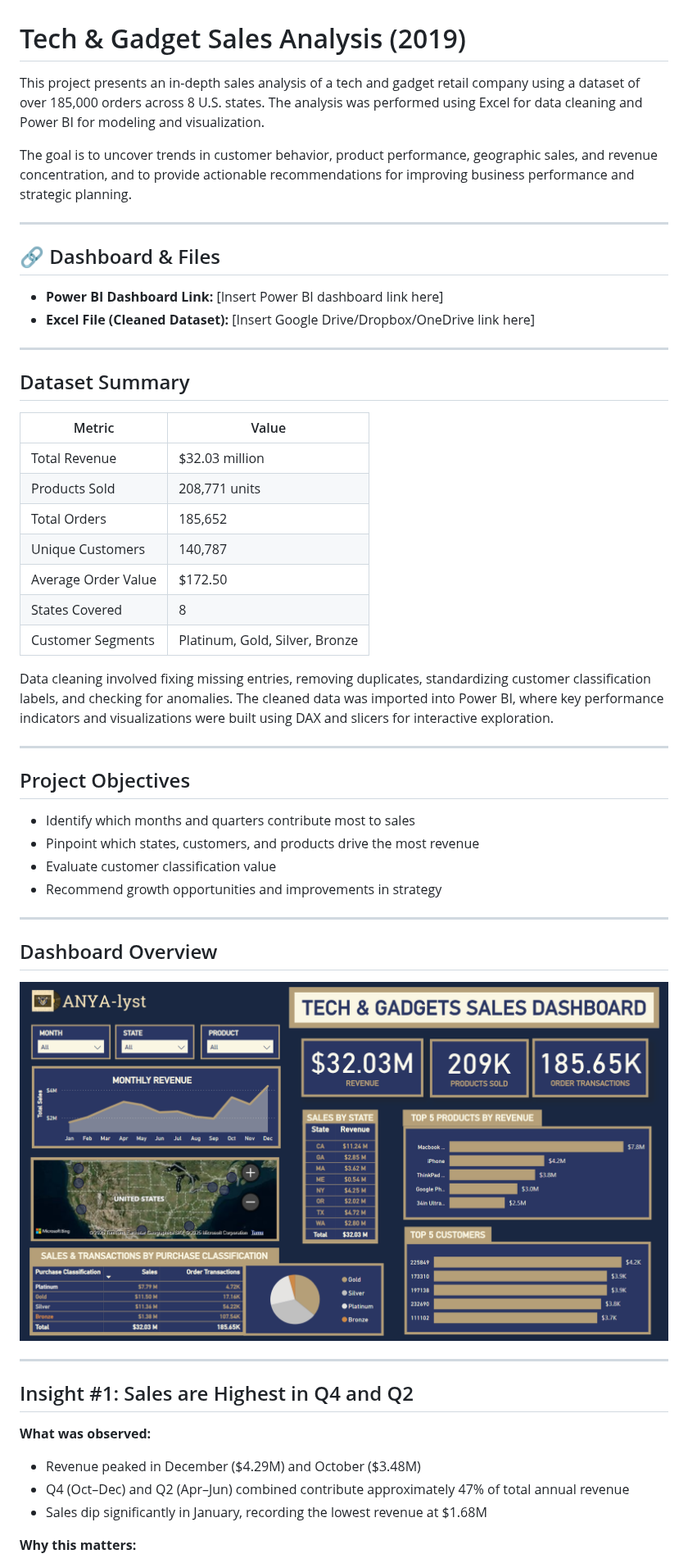
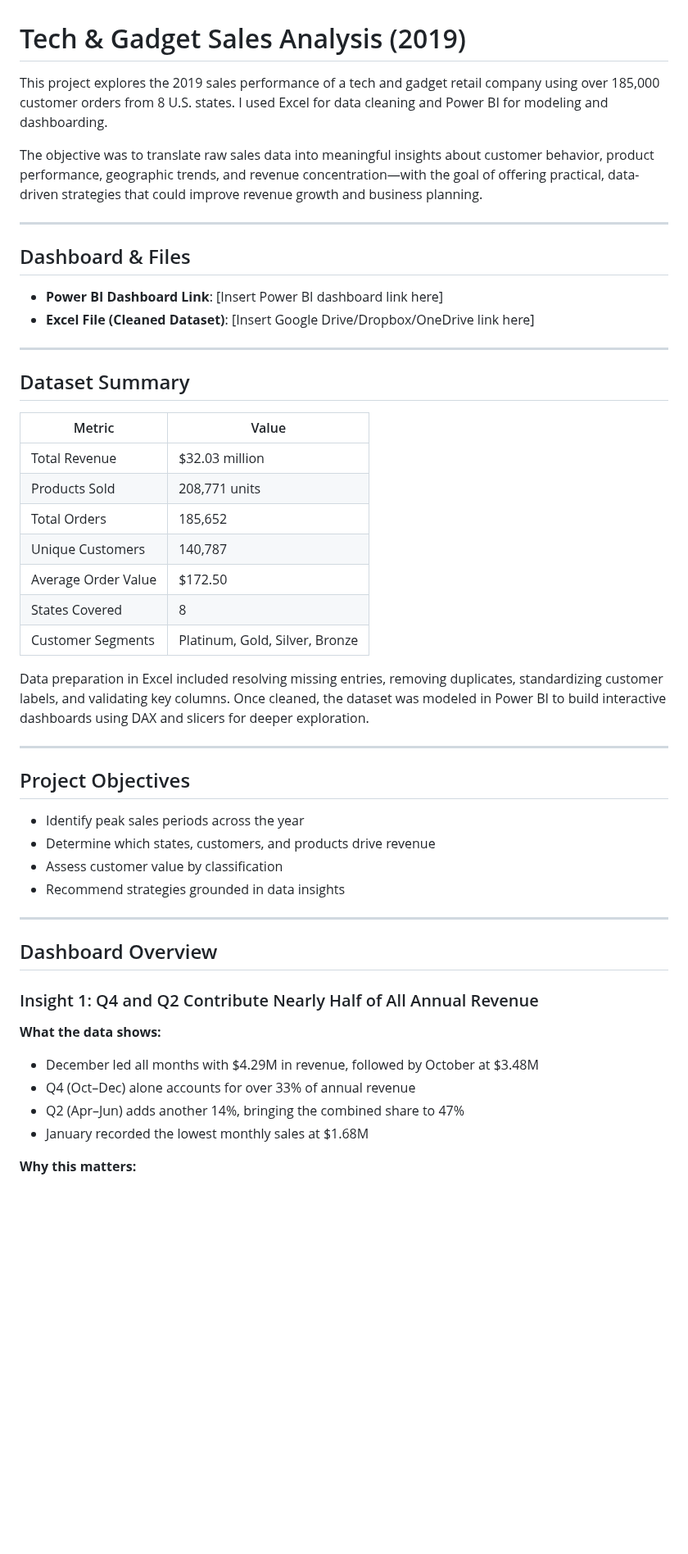
Before and after one commit to queenoriol/queenoriol.github.io, a Markdown page: Tech_Sales_Analysis/README.md, the part around one of its changes. Shown at 82% size. Rendered like a GitHub page; blank space fills up the shorter version.

```diff
--- a/Tech_Sales_Analysis/README.md
+++ b/Tech_Sales_Analysis/README.md
@@ -1,54 +1,52 @@
 # Tech & Gadget Sales Analysis (2019)
 
-This project presents an in-depth sales analysis of a tech and gadget retail company using a dataset of over 185,000 orders across 8 U.S. states. The analysis was performed using Excel for data cleaning and Power BI for modeling and visualization.
+This project explores the 2019 sales performance of a tech and gadget retail company using over 185,000 customer orders from 8 U.S. states. I used Excel for data cleaning and Power BI for modeling and dashboarding.
 
-The goal is to uncover trends in customer behavior, product performance, geographic sales, and revenue concentration, and to provide actionable recommendations for improving business performance and strategic planning.
+The objective was to translate raw sales data into meaningful insights about customer behavior, product performance, geographic trends, and revenue concentration—with the goal of offering practical, data-driven strategies that could improve revenue growth and business planning.
 
 ---
 
-## 🔗 Dashboard & Files
+## Dashboard & Files
 
-- **Power BI Dashboard Link:** [Insert Power BI dashboard link here]
-- **Excel File (Cleaned Dataset):** [Insert Google Drive/Dropbox/OneDrive link here]
+- **Power BI Dashboard Link**: [Insert Power BI dashboard link here]
+- **Excel File (Cleaned Dataset)**: [Insert Google Drive/Dropbox/OneDrive link here]
 
 ---
 
 ## Dataset Summary
 
-| Metric                         | Value                  |
-|-------------------------------|------------------------|
-| Total Revenue                 | $32.03 million         |
-| Products Sold                 | 208,771 units          |
-| Total Orders                  | 185,652                |
-| Unique Customers              | 140,787                |
-| Average Order Value           | $172.50                |
-| States Covered                | 8                      |
-| Customer Segments             | Platinum, Gold, Silver, Bronze |
+| Metric                | Value             |
+|-----------------------|------------------|
+| Total Revenue         | $32.03 million   |
+| Products Sold         | 208,771 units    |
+| Total Orders          | 185,652          |
+| Unique Customers      | 140,787          |
+| Average Order Value   | $172.50          |
+| States Covered        | 8                |
+| Customer Segments     | Platinum, Gold, Silver, Bronze |
 
-Data cleaning involved fixing missing entries, removing duplicates, standardizing customer classification labels, and checking for anomalies. The cleaned data was imported into Power BI, where key performance indicators and visualizations were built using DAX and slicers for interactive exploration.
+Data preparation in Excel included resolving missing entries, removing duplicates, standardizing customer labels, and validating key columns. Once cleaned, the dataset was modeled in Power BI to build interactive dashboards using DAX and slicers for deeper exploration.
 
 ---
 
 ## Project Objectives
 
-- Identify which months and quarters contribute most to sales
-- Pinpoint which states, customers, and products drive the most revenue
-- Evaluate customer classification value
-- Recommend growth opportunities and improvements in strategy
+- Identify peak sales periods across the year
+- Determine which states, customers, and products drive revenue
+- Assess customer value by classification
+- Recommend strategies grounded in data insights
 
 ---
 
 ## Dashboard Overview
 
-![Dashboard Screenshot](https://raw.githubusercontent.com/queenoriol/queenoriol.github.io/main/Tech_Sales_Analysis/Images/Dashboard.png)
+### Insight 1: Q4 and Q2 Contribute Nearly Half of All Annual Revenue
 
----
+**What the data shows:**
 
-## Insight #1: Sales are Highest in Q4 and Q2
-
-**What was observed:**
-- Revenue peaked in December ($4.29M) and October ($3.48M)
-- Q4 (Oct–Dec) and Q2 (Apr–Jun) combined contribute approximately 47% of total annual revenue
-- Sales dip significantly in January, recording the lowest revenue at $1.68M
+- December led all months with $4.29M in revenue, followed by October at $3.48M
+- Q4 (Oct–Dec) alone accounts for over 33% of annual revenue
+- Q2 (Apr–Jun) adds another 14%, bringing the combined share to 47%
+- January recorded the lowest monthly sales at $1.68M
 
 **Why this matters:**
```
Also changed, not shown: other parts of Tech_Sales_Analysis/README.md (+66 -72 lines).
